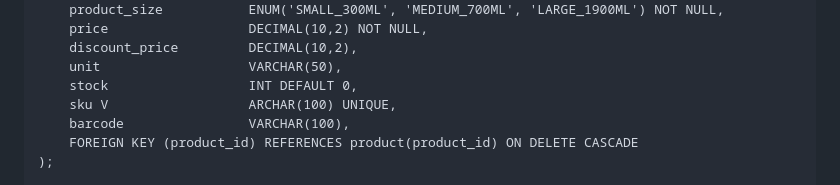
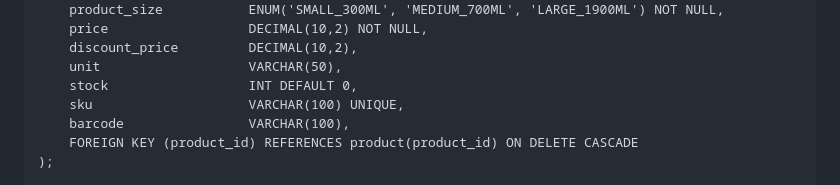
Before and after one commit to WilliamHsieh615/fruit-and-essence, a Markdown page: README.md, the part around the change. GitHub-like rendering.

```diff
--- a/README.md
+++ b/README.md
@@ -46,7 +46,7 @@
         discount_price         DECIMAL(10,2),
         unit                   VARCHAR(50),
         stock                  INT DEFAULT 0,
-        sku V                  ARCHAR(100) UNIQUE,
+        sku                    VARCHAR(100) UNIQUE,
         barcode                VARCHAR(100),
         FOREIGN KEY (product_id) REFERENCES product(product_id) ON DELETE CASCADE
     );
```
